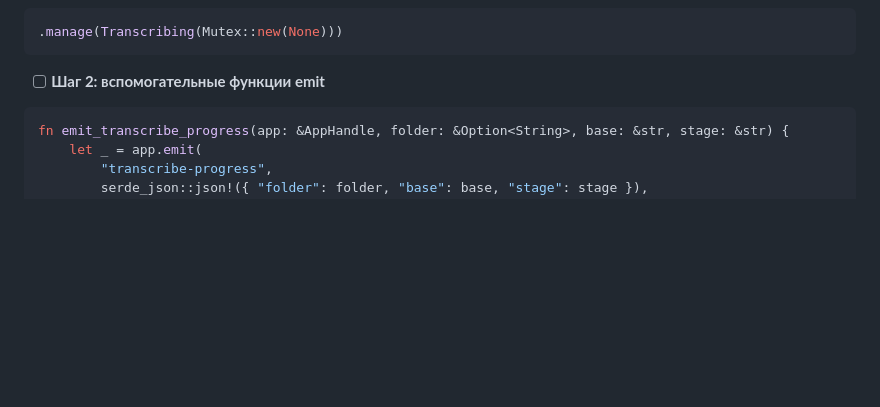
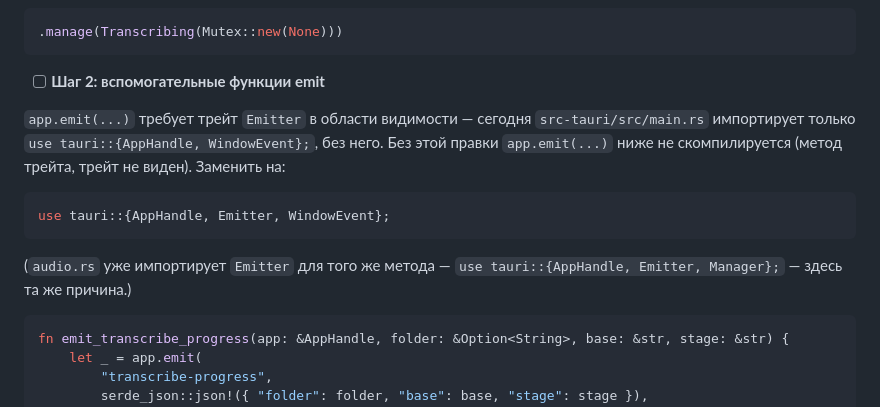
Before and after one commit to mmaximov97/meeting-recorder, a Markdown page: docs/2026-08-10-in-app-transcription-plan.md, the part around the change. Rendered like a GitHub page; blank space fills up the shorter version.

Commit message:
docs(план): добавить импорт Emitter для emit-хелперов — правка перед стартом

````diff
--- a/docs/2026-08-10-in-app-transcription-plan.md
+++ b/docs/2026-08-10-in-app-transcription-plan.md
@@ -757,6 +757,14 @@ struct Transcribing(Mutex<Option<String>>);
 
 - [ ] **Шаг 2: вспомогательные функции emit**
 
+`app.emit(...)` требует трейт `Emitter` в области видимости — сегодня `src-tauri/src/main.rs` импортирует только `use tauri::{AppHandle, WindowEvent};`, без него. Без этой правки `app.emit(...)` ниже не скомпилируется (метод трейта, трейт не виден). Заменить на:
+
+```rust
+use tauri::{AppHandle, Emitter, WindowEvent};
+```
+
+(`audio.rs` уже импортирует `Emitter` для того же метода — `use tauri::{AppHandle, Emitter, Manager};` — здесь та же причина.)
+
 ```rust
 fn emit_transcribe_progress(app: &AppHandle, folder: &Option<String>, base: &str, stage: &str) {
     let _ = app.emit(
````
